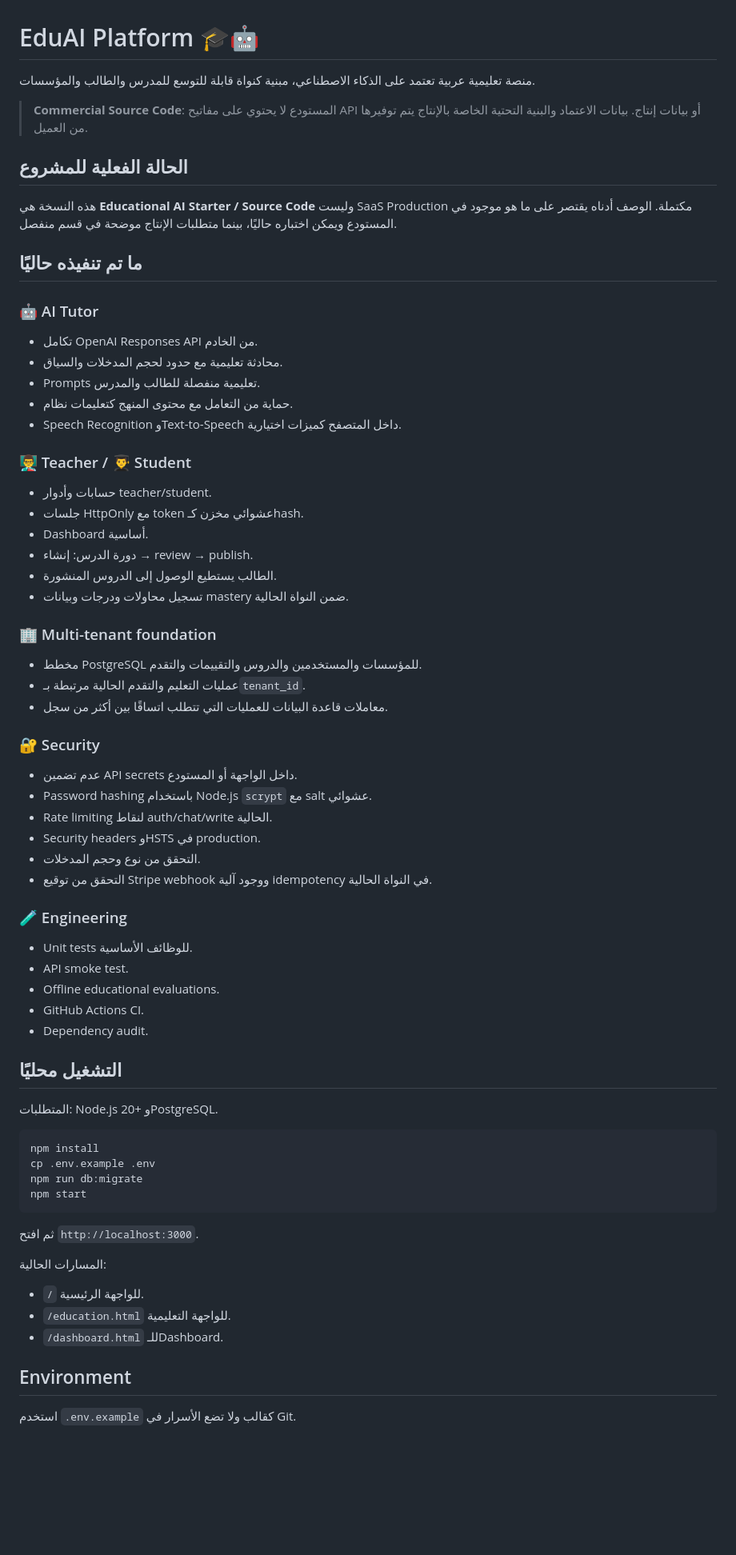
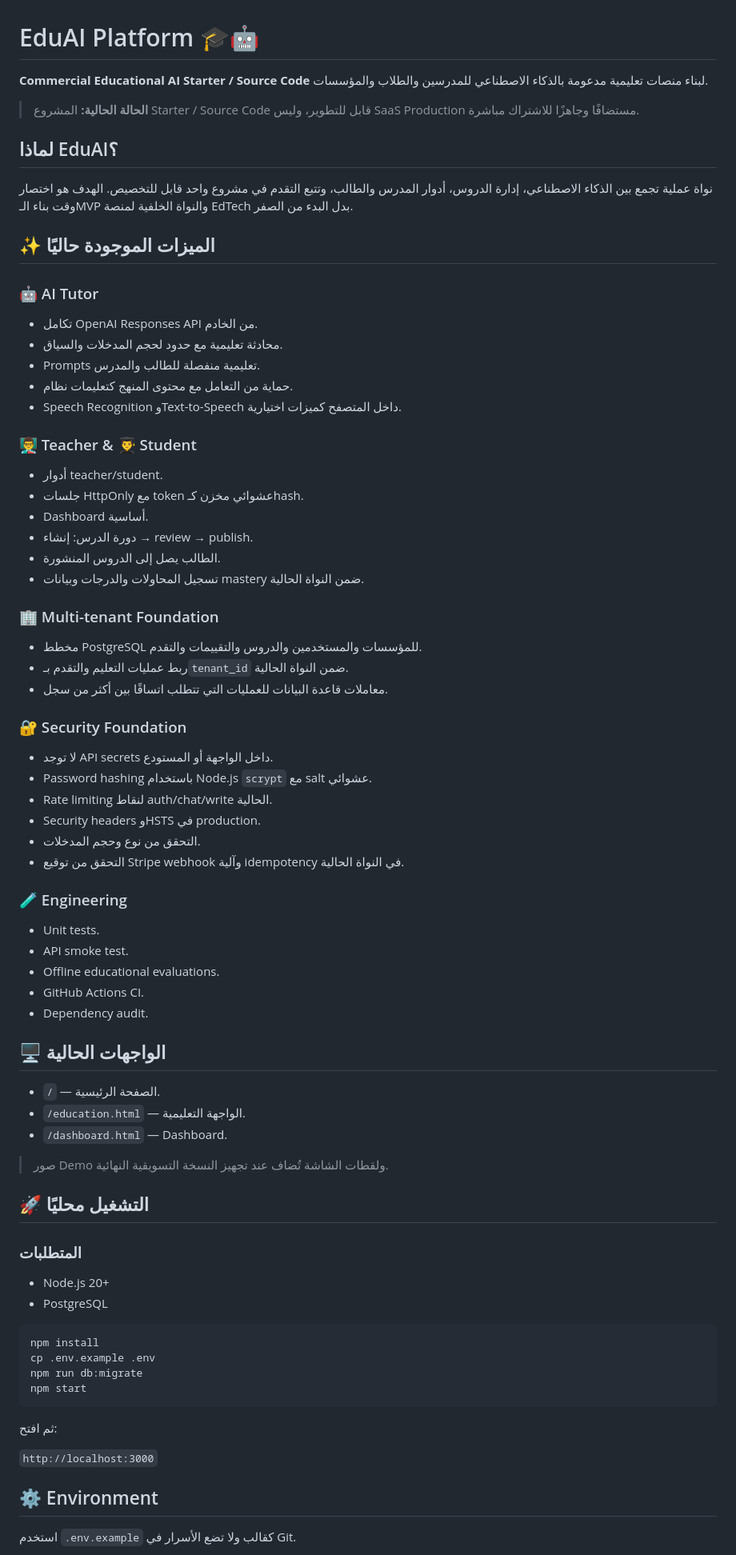
Before and after one commit to antoonsaint7-cyber/EduAI-Platform, a Markdown page: README.md, the part around one of its changes. Shown at 80% size. GitHub-like rendering; blank space fills up the shorter version.

Commit message:
docs: polish README for commercial source-code positioning

````diff
--- a/README.md
+++ b/README.md
@@ -1,14 +1,14 @@
 # EduAI Platform 🎓🤖
 
-منصة تعليمية عربية تعتمد على الذكاء الاصطناعي، مبنية كنواة قابلة للتوسع للمدرس والطالب والمؤسسات.
+**Commercial Educational AI Starter / Source Code** لبناء منصات تعليمية مدعومة بالذكاء الاصطناعي للمدرسين والطلاب والمؤسسات.
 
-> **Commercial Source Code**: المستودع لا يحتوي على مفاتيح API أو بيانات إنتاج. بيانات الاعتماد والبنية التحتية الخاصة بالإنتاج يتم توفيرها من العميل.
+> **الحالة الحالية:** المشروع Starter / Source Code قابل للتطوير، وليس SaaS Production مستضافًا وجاهزًا للاشتراك مباشرة.
 
-## الحالة الفعلية للمشروع
+## لماذا EduAI؟
 
-هذه النسخة هي **Educational AI Starter / Source Code** وليست SaaS Production مكتملة. الوصف أدناه يقتصر على ما هو موجود في المستودع ويمكن اختباره حاليًا، بينما متطلبات الإنتاج موضحة في قسم منفصل.
+نواة عملية تجمع بين الذكاء الاصطناعي، إدارة الدروس، أدوار المدرس والطالب، وتتبع التقدم في مشروع واحد قابل للتخصيص. الهدف هو اختصار وقت بناء الـMVP والنواة الخلفية لمنصة EdTech بدل البدء من الصفر.
 
-## ما تم تنفيذه حاليًا
+## ✨ الميزات الموجودة حاليًا
 
 ### 🤖 AI Tutor
 - تكامل OpenAI Responses API من الخادم.
@@ -17,37 +17,47 @@
 - حماية من التعامل مع محتوى المنهج كتعليمات نظام.
 - Speech Recognition وText-to-Speech داخل المتصفح كميزات اختيارية.
 
-### 👨‍🏫 Teacher / 👨‍🎓 Student
-- حسابات وأدوار teacher/student.
+### 👨‍🏫 Teacher & 👨‍🎓 Student
+- أدوار teacher/student.
 - جلسات HttpOnly مع token عشوائي مخزن كـhash.
 - Dashboard أساسية.
 - دورة الدرس: إنشاء → review → publish.
-- الطالب يستطيع الوصول إلى الدروس المنشورة.
-- تسجيل محاولات ودرجات وبيانات mastery ضمن النواة الحالية.
+- الطالب يصل إلى الدروس المنشورة.
+- تسجيل المحاولات والدرجات وبيانات mastery ضمن النواة الحالية.
 
-### 🏢 Multi-tenant foundation
+### 🏢 Multi-tenant Foundation
 - مخطط PostgreSQL للمؤسسات والمستخدمين والدروس والتقييمات والتقدم.
-- عمليات التعليم والتقدم الحالية مرتبطة بـ`tenant_id`.
+- ربط عمليات التعليم والتقدم بـ`tenant_id` ضمن النواة الحالية.
 - معاملات قاعدة البيانات للعمليات التي تتطلب اتساقًا بين أكثر من سجل.
 
-### 🔐 Security
-- عدم تضمين API secrets داخل الواجهة أو المستودع.
+### 🔐 Security Foundation
+- لا توجد API secrets داخل الواجهة أو المستودع.
 - Password hashing باستخدام Node.js `scrypt` مع salt عشوائي.
 - Rate limiting لنقاط auth/chat/write الحالية.
 - Security headers وHSTS في production.
 - التحقق من نوع وحجم المدخلات.
-- التحقق من توقيع Stripe webhook ووجود آلية idempotency في النواة الحالية.
+- التحقق من توقيع Stripe webhook وآلية idempotency في النواة الحالية.
 
 ### 🧪 Engineering
-- Unit tests للوظائف الأساسية.
+- Unit tests.
 - API smoke test.
 - Offline educational evaluations.
 - GitHub Actions CI.
 - Dependency audit.
 
-## التشغيل محليًا
+## 🖥️ الواجهات الحالية
 
-المتطلبات: Node.js 20+ وPostgreSQL.
+- `/` — الصفحة الرئيسية.
+- `/education.html` — الواجهة التعليمية.
+- `/dashboard.html` — Dashboard.
+
+> صور Demo ولقطات الشاشة تُضاف عند تجهيز النسخة التسويقية النهائية.
+
+## 🚀 التشغيل محليًا
+
+### المتطلبات
+- Node.js 20+
+- PostgreSQL
 
 ```bash
 npm install
@@ -56,13 +66,10 @@ npm run db:migrate
 npm start
 ```
 
-ثم افتح `http://localhost:3000`.
+ثم افتح:
 
-المسارات الحالية:
-- `/` للواجهة الرئيسية.
-- `/education.html` للواجهة التعليمية.
-- `/dashboard.html` للـDashboard.
+`http://localhost:3000`
 
-## Environment
+## ⚙️ Environment
 
 استخدم `.env.example` كقالب ولا تضع الأسرار في Git.
````
Also changed, not shown: other parts of README.md (+42 -13 lines).
